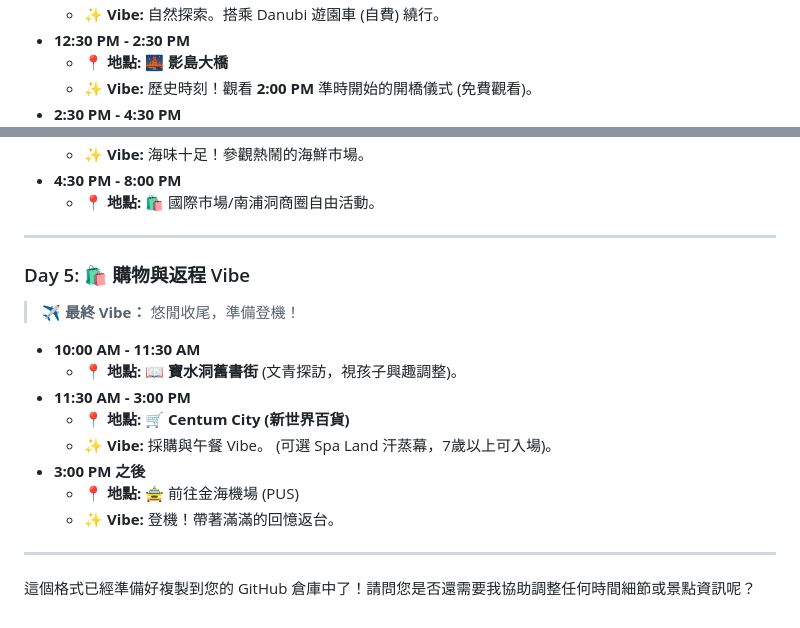
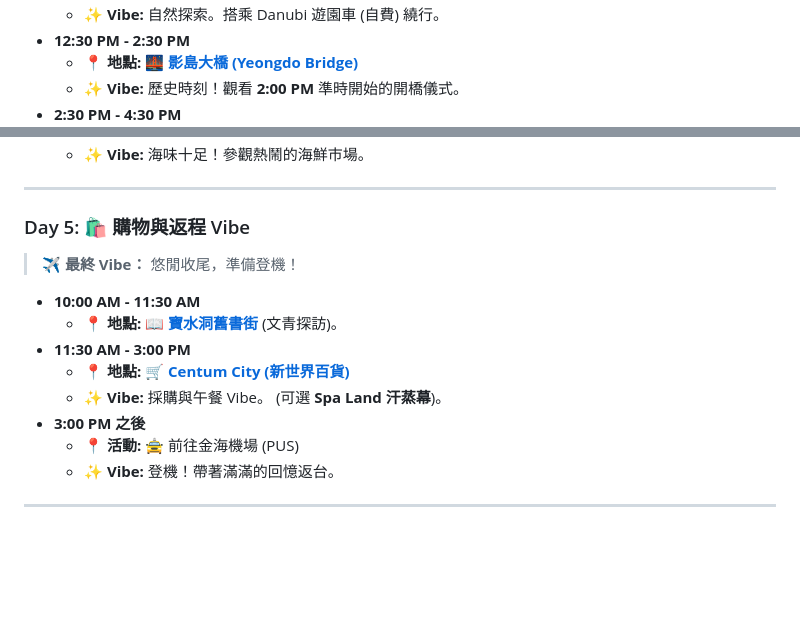
Before and after one commit to gavinlin0424/Busan_Family_Trip_2026, a Markdown page: README.md, 2 parts joined by grey strips. Drawn GitHub-style; blank space fills up the shorter version.

```diff
--- a/README.md
+++ b/README.md
@@ -88,5 +82,5 @@
     * **✨ Vibe:** 自然探索。搭乘 Danubi 遊園車 (自費) 繞行。
 * **12:30 PM - 2:30 PM**
-    * **📍 地點:** 🌉 **影島大橋**
-    * **✨ Vibe:** 歷史時刻！觀看 **2:00 PM** 準時開始的開橋儀式 (免費觀看)。
+    * **📍 地點:** 🌉 **[影島大橋 (Yeongdo Bridge)](https://maps.app.goo.gl/R3v8L7c8kG5V7F9V8)**
+    * **✨ Vibe:** 歷史時刻！觀看 **2:00 PM** 準時開始的開橋儀式。
 * **2:30 PM - 4:30 PM**
@@ -94,6 +88,4 @@
     * **✨ Vibe:** 海味十足！參觀熱鬧的海鮮市場。
-* **4:30 PM - 8:00 PM**
-    * **📍 地點:** 🛍️ 國際市場/南浦洞商圈自由活動。
 
 ---
 
@@ -102,14 +94,12 @@
 > **✈️ 最終 Vibe：** 悠閒收尾，準備登機！
 
 * **10:00 AM - 11:30 AM**
-    * **📍 地點:** 📖 **寶水洞舊書街** (文青探訪，視孩子興趣調整)。
+    * **📍 地點:** 📖 **[寶水洞舊書街](https://maps.app.goo.gl/8Y9X5J5W9H6T4R8V7)** (文青探訪)。
 * **11:30 AM - 3:00 PM**
-    * **📍 地點:** 🛒 **Centum City (新世界百貨)**
-    * **✨ Vibe:** 採購與午餐 Vibe。 (可選 Spa Land 汗蒸幕，7歲以上可入場)。
+    * **📍 地點:** 🛒 **[Centum City (新世界百貨)](https://maps.app.goo.gl/4C5E6G7H8J9K2L3M4)**
+    * **✨ Vibe:** 採購與午餐 Vibe。 (可選 **Spa Land 汗蒸幕**)。
 * **3:00 PM 之後**
-    * **📍 地點:** 🚖 前往金海機場 (PUS)
+    * **📍 活動:** 🚖 前往金海機場 (PUS)
     * **✨ Vibe:** 登機！帶著滿滿的回憶返台。
 
 ---
-
-這個格式已經準備好複製到您的 GitHub 倉庫中了！請問您是否還需要我協助調整任何時間細節或景點資訊呢？
```
Also changed, not shown: other parts of README.md (+29 -35 lines).
